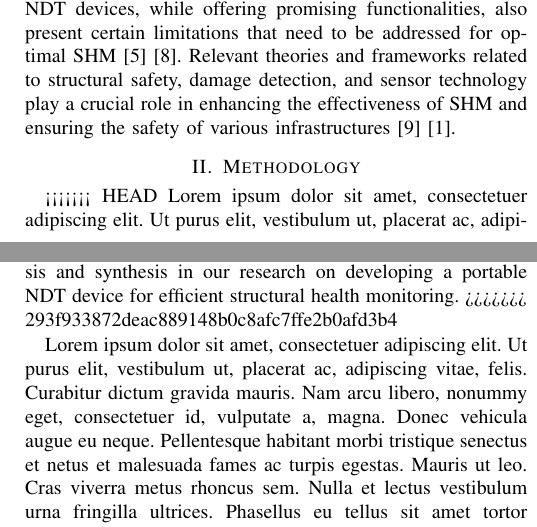
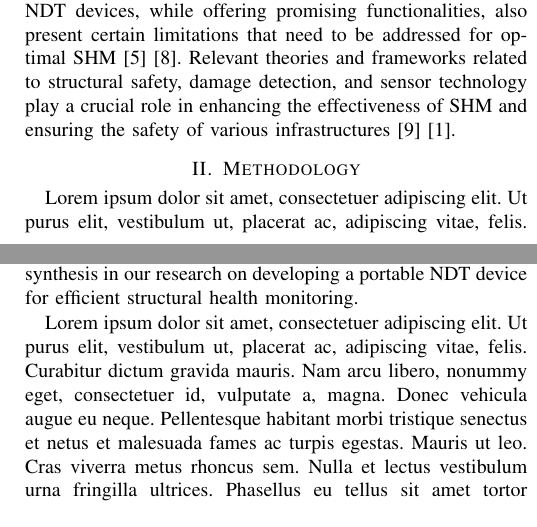
Before and after one commit to vaTomas/MoR, a LaTeX paper (src/main.tex): two parts of the columns of pages 1 and 2 of 5, joined at a grey line, cut so that both start at the same text. Compiled offline with pdfLaTeX.

Commit message:
fix merge conflict

```diff
--- a/src/main.tex
+++ b/src/main.tex
@@ -93,7 +93,6 @@ and ensuring the safety of various infrastructures \cite{Chen2021} \cite{Gharehb
 
 
 \section{Methodology}
-<<<<<<< HEAD
 \lipsum[1]
 =======
 \subsection Extraction and Evaluation of Research data
@@ -121,7 +120,6 @@ Lastly, articles falling within the subject area of engineering were selected to
 The total number of articles retrieved from the keyword search were 263 titles. Subsequent application of the inclusion and exclusion criteria resulted in the exclusion of 77 articles based on year published, titles, and abstract screening. Manual research gap analysis and text evaluation further refined the selection, leading to the exclusion of an additional 48 articles. Among the remaining articles, 138 were focused on engineering, indicating their relevance to our research topic. However, after thorough evaluation, 109 articles were excluded based on subject relevance and alignment with our study objectives.
 
 In summary, the application of our  methodological approach resulted in the inclusion of 29 studies that met the predefined criteria and were deemed suitable for further analysis and synthesis in our research on developing a portable NDT device for efficient structural health monitoring.
->>>>>>> 293f933872deac889148b0c8afc7ffe2b0afd3b4
 
 \begin{figure}
   \centering
```
